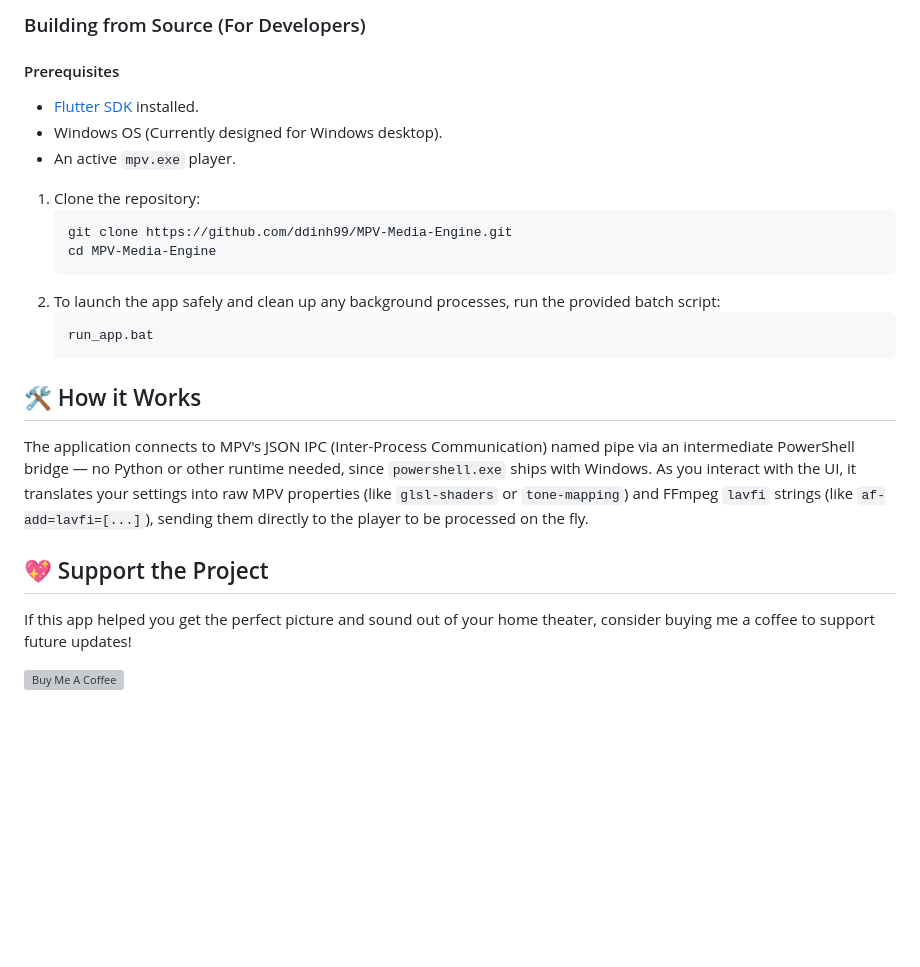
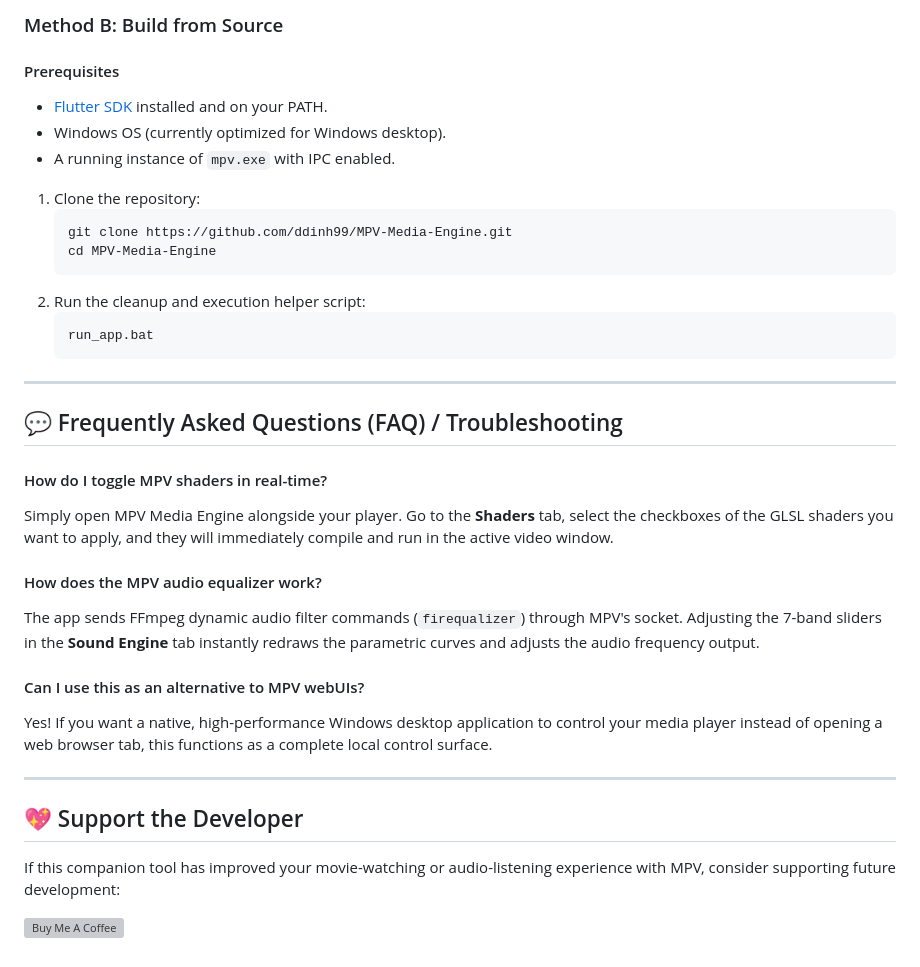
Before and after one commit to ddinh99/MPV-Media-Engine, a Markdown page: README.md, the part around one of its changes. GitHub-like rendering; blank space fills up the shorter version; grey boxes are pictures that could not be loaded.

````diff
--- a/README.md
+++ b/README.md
@@ -44,24 +61,36 @@ Normally, adjusting video shaders, scalers, or complex audio DSP filters (like d
 
-### Building from Source (For Developers)
+### Method B: Build from Source
 #### Prerequisites
-- [Flutter SDK](https://docs.flutter.dev/get-started/install) installed.
-- Windows OS (Currently designed for Windows desktop).
-- An active `mpv.exe` player.
+*   [Flutter SDK](https://docs.flutter.dev/get-started/install) installed and on your PATH.
+*   Windows OS (currently optimized for Windows desktop).
+*   A running instance of `mpv.exe` with IPC enabled.
 
 1. Clone the repository:
    ```bash
    git clone https://github.com/ddinh99/MPV-Media-Engine.git
    cd MPV-Media-Engine
    ```
-2. To launch the app safely and clean up any background processes, run the provided batch script:
+2. Run the cleanup and execution helper script:
    ```bash
    run_app.bat
    ```
 
-## 🛠️ How it Works
-The application connects to MPV's JSON IPC (Inter-Process Communication) named pipe via an intermediate PowerShell bridge — no Python or other runtime needed, since `powershell.exe` ships with Windows. As you interact with the UI, it translates your settings into raw MPV properties (like `glsl-shaders` or `tone-mapping`) and FFmpeg `lavfi` strings (like `af-add=lavfi=[...]`), sending them directly to the player to be processed on the fly.
+---
 
-## 💖 Support the Project
-If this app helped you get the perfect picture and sound out of your home theater, consider buying me a coffee to support future updates!
+## 💬 Frequently Asked Questions (FAQ) / Troubleshooting
+
+#### How do I toggle MPV shaders in real-time?
+Simply open MPV Media Engine alongside your player. Go to the **Shaders** tab, select the checkboxes of the GLSL shaders you want to apply, and they will immediately compile and run in the active video window.
+
+#### How does the MPV audio equalizer work?
+The app sends FFmpeg dynamic audio filter commands (`firequalizer`) through MPV's socket. Adjusting the 7-band sliders in the **Sound Engine** tab instantly redraws the parametric curves and adjusts the audio frequency output.
+
+#### Can I use this as an alternative to MPV webUIs?
+Yes! If you want a native, high-performance Windows desktop application to control your media player instead of opening a web browser tab, this functions as a complete local control surface.
+
+---
+
+## 💖 Support the Developer
+If this companion tool has improved your movie-watching or audio-listening experience with MPV, consider supporting future development:
 
 [![Buy Me A Coffee](https://cdn.buymeacoffee.com/buttons/v2/default-yellow.png)](https://buymeacoffee.com/daidinh)
````
Also changed, not shown: other parts of README.md (+49 -32 lines).
